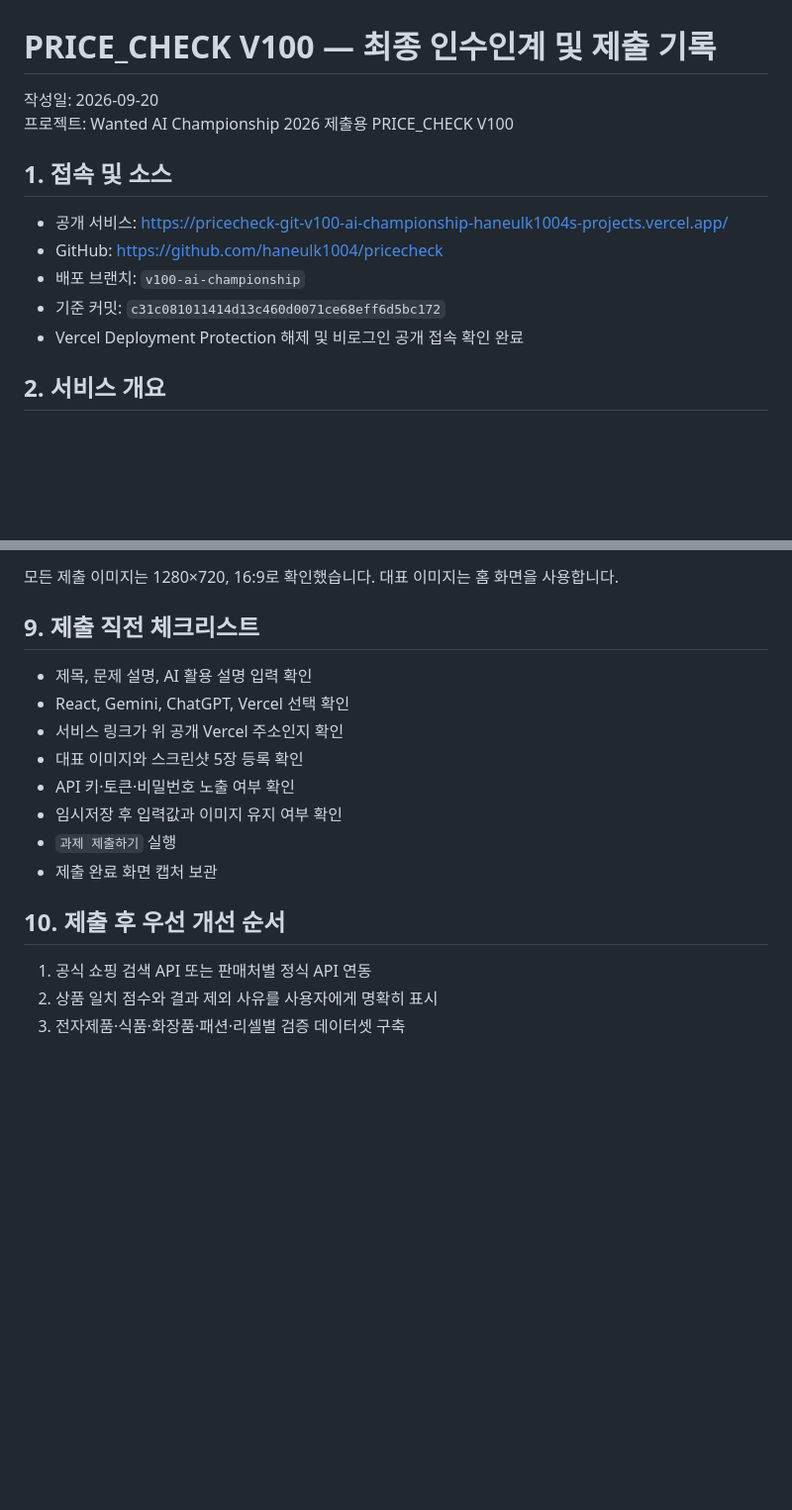
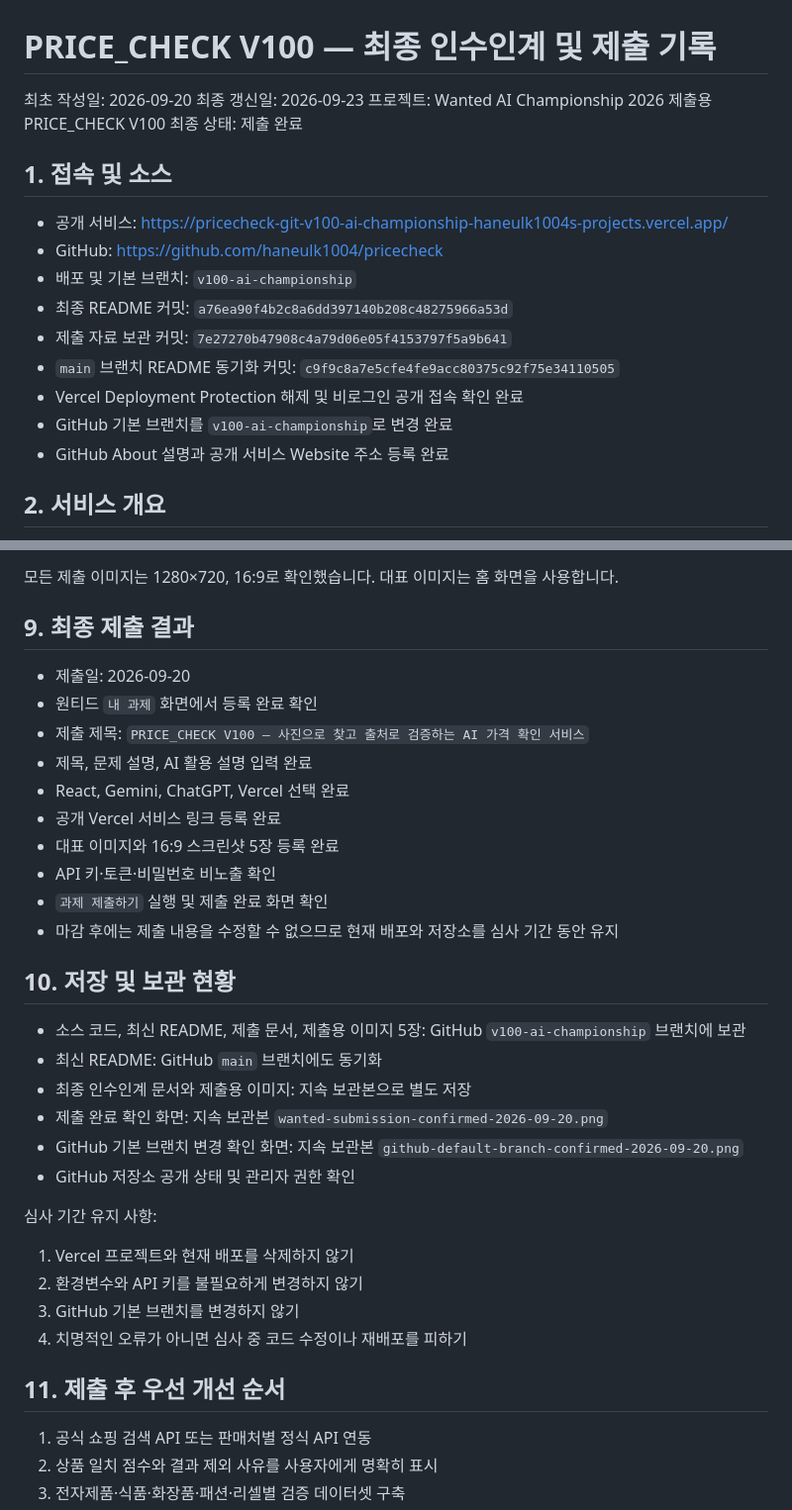
Before and after one commit to haneulk1004/pricecheck, a Markdown page: docs/submission/PRICE_CHECK_V100_FINAL_HANDOFF_2026-09-20.md, 2 parts joined by grey strips. Shown at 99% size. Rendered like a GitHub page; blank space fills up the shorter version.

Commit message:
docs: record final submission completion

```diff
--- a/docs/submission/PRICE_CHECK_V100_FINAL_HANDOFF_2026-09-20.md
+++ b/docs/submission/PRICE_CHECK_V100_FINAL_HANDOFF_2026-09-20.md
@@ -1,15 +1,21 @@
 # PRICE_CHECK V100 — 최종 인수인계 및 제출 기록
 
-작성일: 2026-09-20
+최초 작성일: 2026-09-20
+최종 갱신일: 2026-09-23
 프로젝트: Wanted AI Championship 2026 제출용 PRICE_CHECK V100
+최종 상태: 제출 완료
 
 ## 1. 접속 및 소스
 
 - 공개 서비스: https://pricecheck-git-v100-ai-championship-haneulk1004s-projects.vercel.app/
 - GitHub: https://github.com/haneulk1004/pricecheck
-- 배포 브랜치: `v100-ai-championship`
-- 기준 커밋: `c31c081011414d13c460d0071ce68eff6d5bc172`
+- 배포 및 기본 브랜치: `v100-ai-championship`
+- 최종 README 커밋: `a76ea90f4b2c8a6dd397140b208c48275966a53d`
+- 제출 자료 보관 커밋: `7e27270b47908c4a79d06e05f4153797f5a9b641`
+- `main` 브랜치 README 동기화 커밋: `c9f9c8a7e5cfe4fe9acc80375c92f75e34110505`
 - Vercel Deployment Protection 해제 및 비로그인 공개 접속 확인 완료
+- GitHub 기본 브랜치를 `v100-ai-championship`로 변경 완료
+- GitHub About 설명과 공개 서비스 Website 주소 등록 완료
 
 ## 2. 서비스 개요
 
@@ -108,18 +114,36 @@ https://pricecheck-git-v100-ai-championship-haneulk1004s-projects.vercel.app/
 
 모든 제출 이미지는 1280×720, 16:9로 확인했습니다. 대표 이미지는 홈 화면을 사용합니다.
 
-## 9. 제출 직전 체크리스트
+## 9. 최종 제출 결과
 
-- 제목, 문제 설명, AI 활용 설명 입력 확인
-- React, Gemini, ChatGPT, Vercel 선택 확인
-- 서비스 링크가 위 공개 Vercel 주소인지 확인
-- 대표 이미지와 스크린샷 5장 등록 확인
-- API 키·토큰·비밀번호 노출 여부 확인
-- 임시저장 후 입력값과 이미지 유지 여부 확인
-- `과제 제출하기` 실행
-- 제출 완료 화면 캡처 보관
+- 제출일: 2026-09-20
+- 원티드 `내 과제` 화면에서 등록 완료 확인
+- 제출 제목: `PRICE_CHECK V100 — 사진으로 찾고 출처로 검증하는 AI 가격 확인 서비스`
+- 제목, 문제 설명, AI 활용 설명 입력 완료
+- React, Gemini, ChatGPT, Vercel 선택 완료
+- 공개 Vercel 서비스 링크 등록 완료
+- 대표 이미지와 16:9 스크린샷 5장 등록 완료
+- API 키·토큰·비밀번호 비노출 확인
+- `과제 제출하기` 실행 및 제출 완료 화면 확인
+- 마감 후에는 제출 내용을 수정할 수 없으므로 현재 배포와 저장소를 심사 기간 동안 유지
 
-## 10. 제출 후 우선 개선 순서
+## 10. 저장 및 보관 현황
+
+- 소스 코드, 최신 README, 제출 문서, 제출용 이미지 5장: GitHub `v100-ai-championship` 브랜치에 보관
+- 최신 README: GitHub `main` 브랜치에도 동기화
+- 최종 인수인계 문서와 제출용 이미지: 지속 보관본으로 별도 저장
+- 제출 완료 확인 화면: 지속 보관본 `wanted-submission-confirmed-2026-09-20.png`
+- GitHub 기본 브랜치 변경 확인 화면: 지속 보관본 `github-default-branch-confirmed-2026-09-20.png`
+- GitHub 저장소 공개 상태 및 관리자 권한 확인
+
+심사 기간 유지 사항:
+
+1. Vercel 프로젝트와 현재 배포를 삭제하지 않기
+2. 환경변수와 API 키를 불필요하게 변경하지 않기
+3. GitHub 기본 브랜치를 변경하지 않기
+4. 치명적인 오류가 아니면 심사 중 코드 수정이나 재배포를 피하기
+
+## 11. 제출 후 우선 개선 순서
 
 1. 공식 쇼핑 검색 API 또는 판매처별 정식 API 연동
 2. 상품 일치 점수와 결과 제외 사유를 사용자에게 명확히 표시
```
